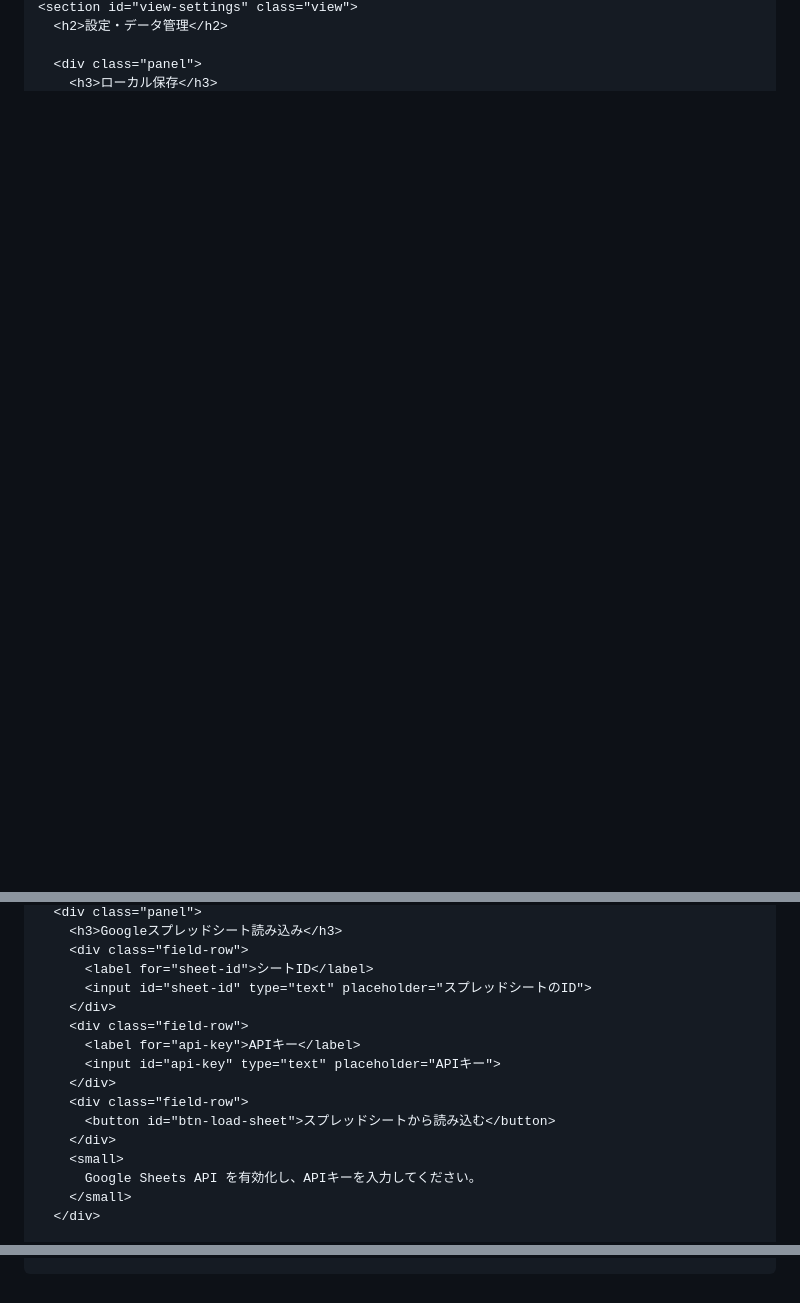
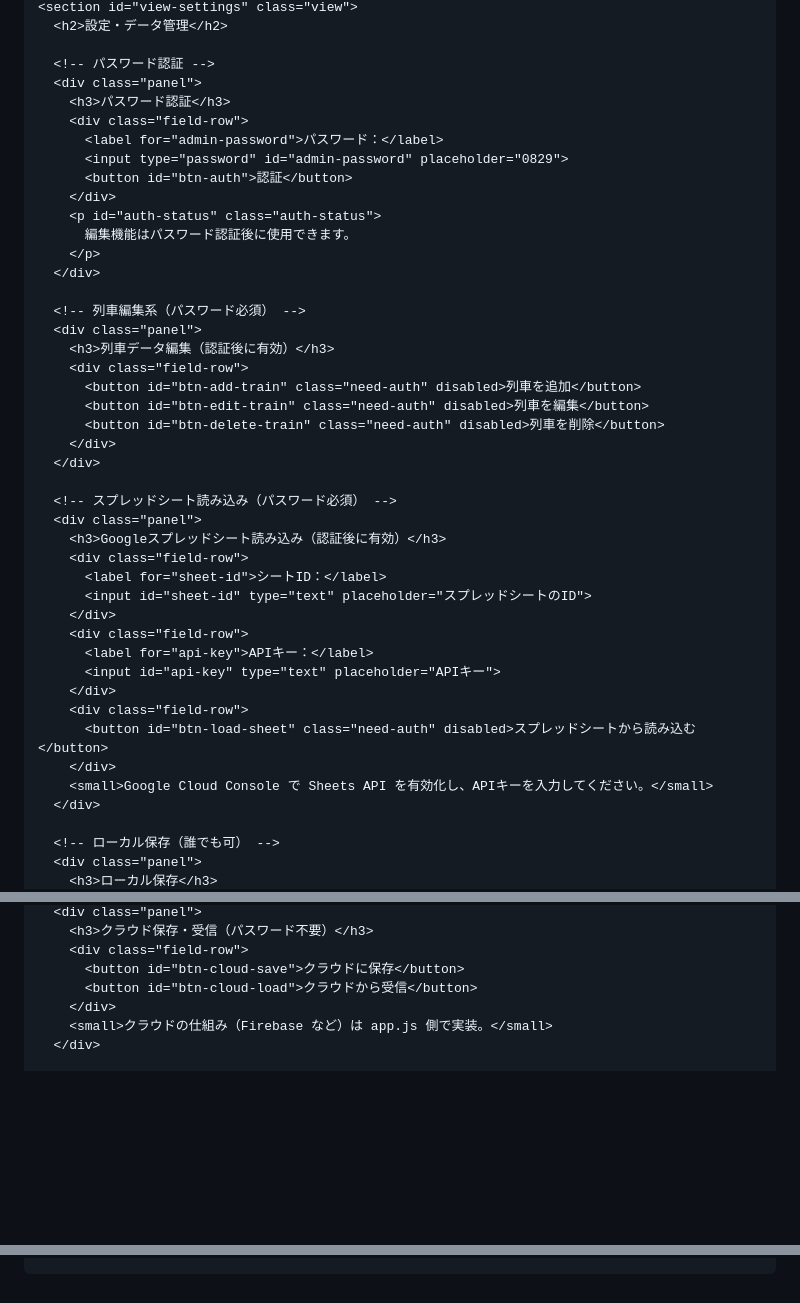
Before and after one commit to nogi2466-tech/tetsudo-site4, a Markdown page: README.md, 3 parts joined by grey strips. Drawn GitHub-style; blank space fills up the shorter version.

```diff
--- a/README.md
+++ b/README.md
@@ -79,5 +163,46 @@
     <section id="view-settings" class="view">
       <h2>設定・データ管理</h2>
 
+      <!-- パスワード認証 -->
+      <div class="panel">
+        <h3>パスワード認証</h3>
+        <div class="field-row">
+          <label for="admin-password">パスワード：</label>
+          <input type="password" id="admin-password" placeholder="0829">
+          <button id="btn-auth">認証</button>
+        </div>
+        <p id="auth-status" class="auth-status">
+          編集機能はパスワード認証後に使用できます。
+        </p>
+      </div>
+
+      <!-- 列車編集系（パスワード必須） -->
+      <div class="panel">
+        <h3>列車データ編集（認証後に有効）</h3>
+        <div class="field-row">
+          <button id="btn-add-train" class="need-auth" disabled>列車を追加</button>
+          <button id="btn-edit-train" class="need-auth" disabled>列車を編集</button>
+          <button id="btn-delete-train" class="need-auth" disabled>列車を削除</button>
+        </div>
+      </div>
+
+      <!-- スプレッドシート読み込み（パスワード必須） -->
+      <div class="panel">
+        <h3>Googleスプレッドシート読み込み（認証後に有効）</h3>
+        <div class="field-row">
+          <label for="sheet-id">シートID：</label>
+          <input id="sheet-id" type="text" placeholder="スプレッドシートのID">
+        </div>
+        <div class="field-row">
+          <label for="api-key">APIキー：</label>
+          <input id="api-key" type="text" placeholder="APIキー">
+        </div>
+        <div class="field-row">
+          <button id="btn-load-sheet" class="need-auth" disabled>スプレッドシートから読み込む</button>
+        </div>
+        <small>Google Cloud Console で Sheets API を有効化し、APIキーを入力してください。</small>
+      </div>
+
+      <!-- ローカル保存（誰でも可） -->
       <div class="panel">
         <h3>ローカル保存</h3>
@@ -100,18 +229,9 @@
       <div class="panel">
-        <h3>Googleスプレッドシート読み込み</h3>
+        <h3>クラウド保存・受信（パスワード不要）</h3>
         <div class="field-row">
-          <label for="sheet-id">シートID</label>
-          <input id="sheet-id" type="text" placeholder="スプレッドシートのID">
+          <button id="btn-cloud-save">クラウドに保存</button>
+          <button id="btn-cloud-load">クラウドから受信</button>
         </div>
-        <div class="field-row">
-          <label for="api-key">APIキー</label>
-          <input id="api-key" type="text" placeholder="APIキー">
-        </div>
-        <div class="field-row">
-          <button id="btn-load-sheet">スプレッドシートから読み込む</button>
-        </div>
-        <small>
-          Google Sheets API を有効化し、APIキーを入力してください。
-        </small>
+        <small>クラウドの仕組み（Firebase など）は app.js 側で実装。</small>
       </div>
 
@@ -125,26 +247,3 @@
   <script src="app.js"></script>
-
-  <script>
-    // タブ切り替え
-    document.querySelectorAll('nav button').forEach(btn => {
-      btn.addEventListener('click', () => {
-        document.querySelectorAll('nav button').forEach(b => b.classList.remove('active'));
-        document.querySelectorAll('section.view').forEach(v => v.classList.remove('active'));
-        btn.classList.add('active');
-        document.getElementById(btn.dataset.view).classList.add('active');
-      });
-    });
-
-    // 時計
-    function updateClock() {
-      const now = new Date();
-      const hh = String(now.getHours()).padStart(2, "0");
-      const mm = String(now.getMinutes()).padStart(2, "0");
-      const ss = String(now.getSeconds()).padStart(2, "0");
-      document.getElementById("clock").textContent = `${hh}:${mm}:${ss}`;
-    }
-    setInterval(updateClock, 1000);
-    updateClock();
-  </script>
 </body>
 </html>
```
Also changed, not shown: other parts of README.md (+148 -58 lines).
